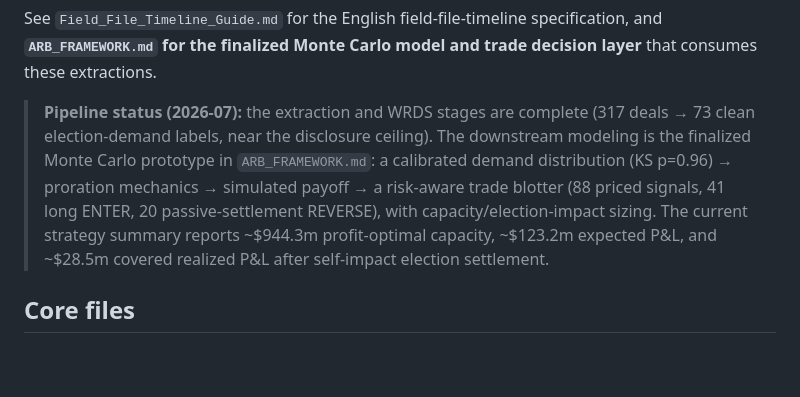
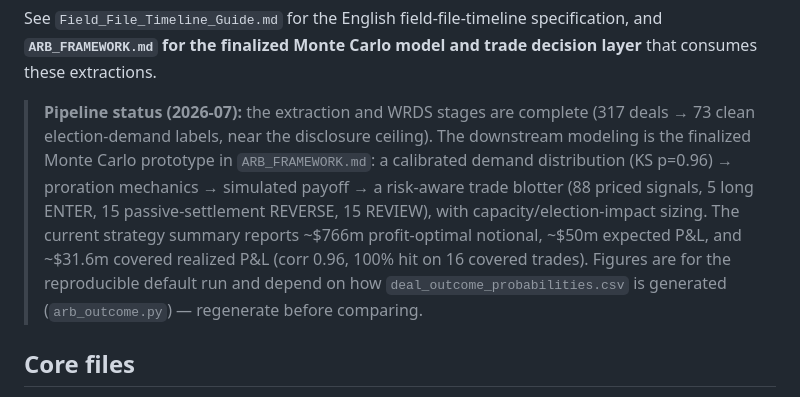
Before and after one commit to alviny800/JPM-Project-3ii, a Markdown page: README.md, the part around the change. Drawn GitHub-style; blank space fills up the shorter version.

```diff
--- a/README.md
+++ b/README.md
@@ -10,9 +10,11 @@ these extractions.
 > election-demand labels, near the disclosure ceiling). The downstream modeling is the finalized
 > Monte Carlo prototype in `ARB_FRAMEWORK.md`: a calibrated demand distribution (KS p=0.96) →
 > proration mechanics → simulated payoff → a risk-aware trade blotter (88 priced signals,
-> 41 long ENTER, 20 passive-settlement REVERSE), with capacity/election-impact sizing.
-> The current strategy summary reports ~$944.3m profit-optimal capacity, ~$123.2m expected
-> P&L, and ~$28.5m covered realized P&L after self-impact election settlement.
+> 5 long ENTER, 15 passive-settlement REVERSE, 15 REVIEW), with capacity/election-impact sizing.
+> The current strategy summary reports ~$766m profit-optimal notional, ~$50m expected P&L, and
+> ~$31.6m covered realized P&L (corr 0.96, 100% hit on 16 covered trades). Figures are for the
+> reproducible default run and depend on how `deal_outcome_probabilities.csv` is generated
+> (`arb_outcome.py`) — regenerate before comparing.
 
 ## Core files
 
```
Also changed, not shown: ARB_FRAMEWORK.md (+3 -3 lines).
